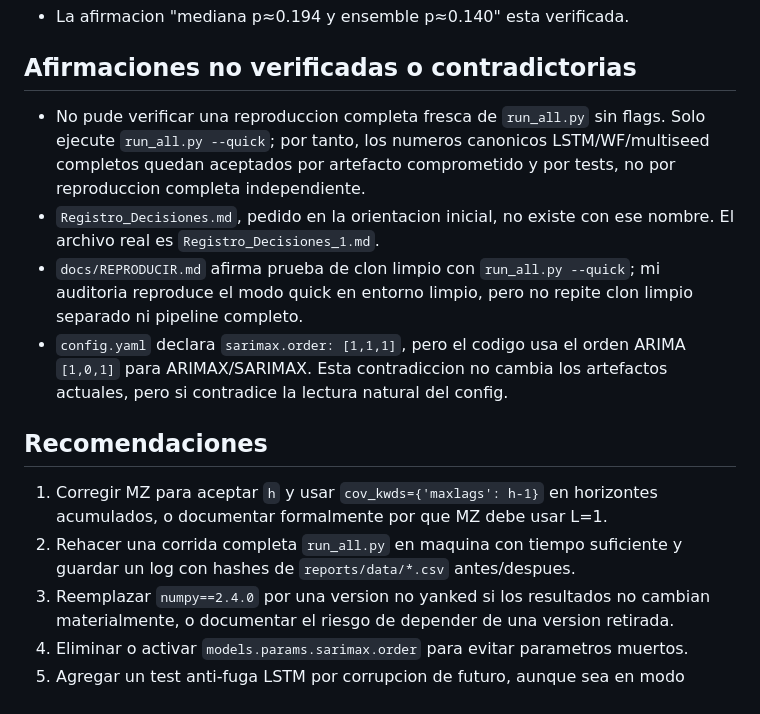
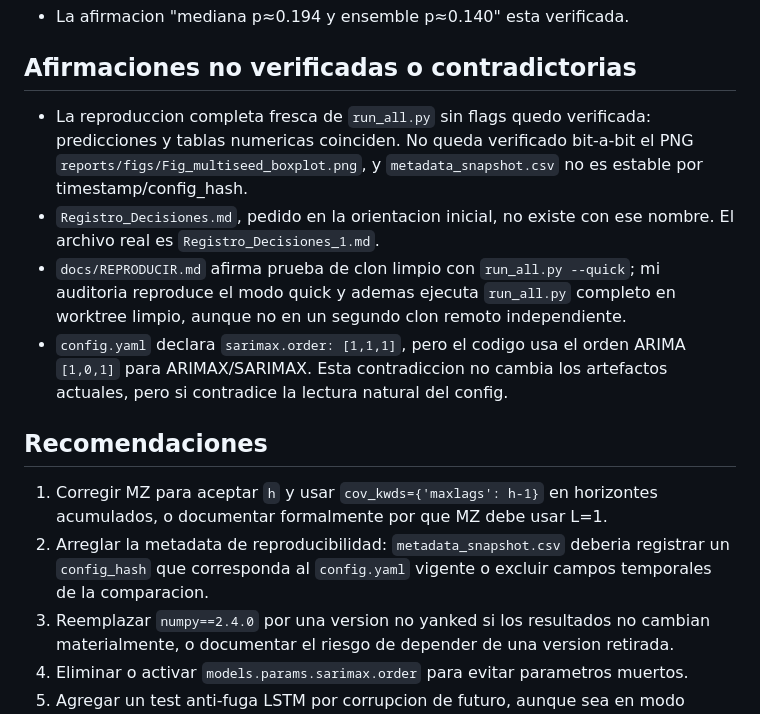
Before and after one commit to joslat92/TesisProject, a Markdown page: docs/auditoria_codex.md, the part around one of its changes. Rendered like a GitHub page.

```diff
--- a/docs/auditoria_codex.md
+++ b/docs/auditoria_codex.md
@@ -168,15 +179,15 @@ Conclusion:
 
 ## Afirmaciones no verificadas o contradictorias
 
-- No pude verificar una reproduccion completa fresca de `run_all.py` sin flags. Solo ejecute `run_all.py --quick`; por tanto, los numeros canonicos LSTM/WF/multiseed completos quedan aceptados por artefacto comprometido y por tests, no por reproduccion completa independiente.
+- La reproduccion completa fresca de `run_all.py` sin flags quedo verificada: predicciones y tablas numericas coinciden. No queda verificado bit-a-bit el PNG `reports/figs/Fig_multiseed_boxplot.png`, y `metadata_snapshot.csv` no es estable por timestamp/config_hash.
 - `Registro_Decisiones.md`, pedido en la orientacion inicial, no existe con ese nombre. El archivo real es `Registro_Decisiones_1.md`.
-- `docs/REPRODUCIR.md` afirma prueba de clon limpio con `run_all.py --quick`; mi auditoria reproduce el modo quick en entorno limpio, pero no repite clon limpio separado ni pipeline completo.
+- `docs/REPRODUCIR.md` afirma prueba de clon limpio con `run_all.py --quick`; mi auditoria reproduce el modo quick y ademas ejecuta `run_all.py` completo en worktree limpio, aunque no en un segundo clon remoto independiente.
 - `config.yaml` declara `sarimax.order: [1,1,1]`, pero el codigo usa el orden ARIMA `[1,0,1]` para ARIMAX/SARIMAX. Esta contradiccion no cambia los artefactos actuales, pero si contradice la lectura natural del config.
 
 ## Recomendaciones
 
 1. Corregir MZ para aceptar `h` y usar `cov_kwds={'maxlags': h-1}` en horizontes acumulados, o documentar formalmente por que MZ debe usar L=1.
-2. Rehacer una corrida completa `run_all.py` en maquina con tiempo suficiente y guardar un log con hashes de `reports/data/*.csv` antes/despues.
+2. Arreglar la metadata de reproducibilidad: `metadata_snapshot.csv` deberia registrar un `config_hash` que corresponda al `config.yaml` vigente o excluir campos temporales de la comparacion.
 3. Reemplazar `numpy==2.4.0` por una version no yanked si los resultados no cambian materialmente, o documentar el riesgo de depender de una version retirada.
 4. Eliminar o activar `models.params.sarimax.order` para evitar parametros muertos.
 5. Agregar un test anti-fuga LSTM por corrupcion de futuro, aunque sea en modo reducido con `epochs=1`, para cubrir la familia neuronal con el mismo criterio adversarial que ARIMA/ARIMAX.
```
Also changed, not shown: other parts of docs/auditoria_codex.md (+18 -7 lines).
